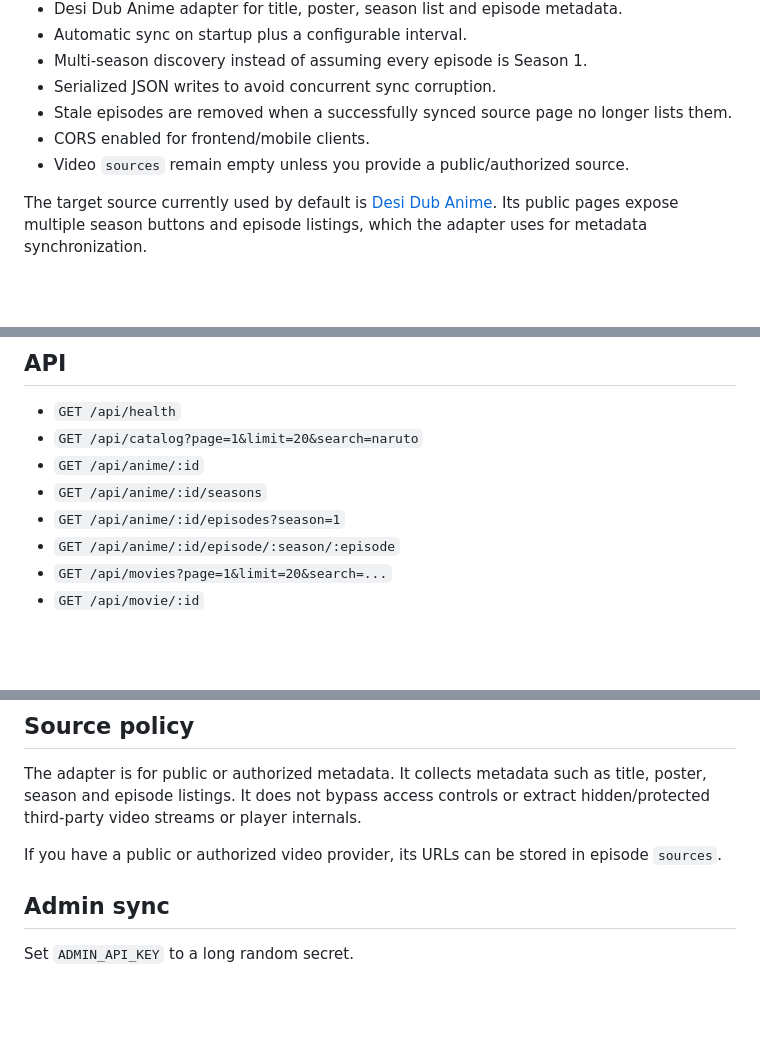
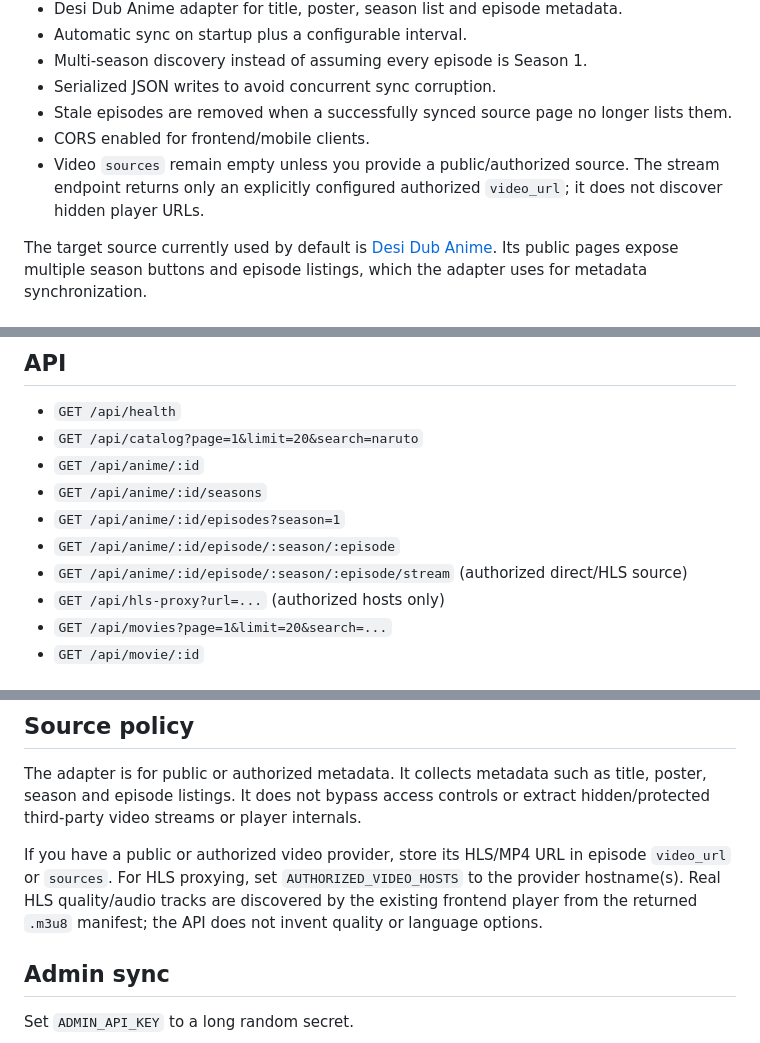
Before and after one commit to Sagar96670/Anime-API-21, a Markdown page: README.md, 3 parts joined by grey strips. Rendered like a GitHub page; blank space fills up the shorter version.

Commit message:
Document authorized stream endpoint

```diff
--- a/README.md
+++ b/README.md
@@ -13,7 +13,7 @@ Lightweight anime catalog API built with Node.js + Express + JSON.
 - Serialized JSON writes to avoid concurrent sync corruption.
 - Stale episodes are removed when a successfully synced source page no longer lists them.
 - CORS enabled for frontend/mobile clients.
-- Video `sources` remain empty unless you provide a public/authorized source.
+- Video `sources` remain empty unless you provide a public/authorized source. The stream endpoint returns only an explicitly configured authorized `video_url`; it does not discover hidden player URLs.
 
 The target source currently used by default is [Desi Dub Anime](https://www.desidubanime.me). Its public pages expose multiple season buttons and episode listings, which the adapter uses for metadata synchronization.
 
@@ -40,6 +40,8 @@ Server: `http://localhost:3000`
 - `GET /api/anime/:id/seasons`
 - `GET /api/anime/:id/episodes?season=1`
 - `GET /api/anime/:id/episode/:season/:episode`
+- `GET /api/anime/:id/episode/:season/:episode/stream` (authorized direct/HLS source)
+- `GET /api/hls-proxy?url=...` (authorized hosts only)
 - `GET /api/movies?page=1&limit=20&search=...`
 - `GET /api/movie/:id`
 
@@ -112,7 +114,7 @@ Records are upserted by ID.
 
 The adapter is for public or authorized metadata. It collects metadata such as title, poster, season and episode listings. It does not bypass access controls or extract hidden/protected third-party video streams or player internals.
 
-If you have a public or authorized video provider, its URLs can be stored in episode `sources`.
+If you have a public or authorized video provider, store its HLS/MP4 URL in episode `video_url` or `sources`. For HLS proxying, set `AUTHORIZED_VIDEO_HOSTS` to the provider hostname(s). Real HLS quality/audio tracks are discovered by the existing frontend player from the returned `.m3u8` manifest; the API does not invent quality or language options.
 
 ## Admin sync
 
```
